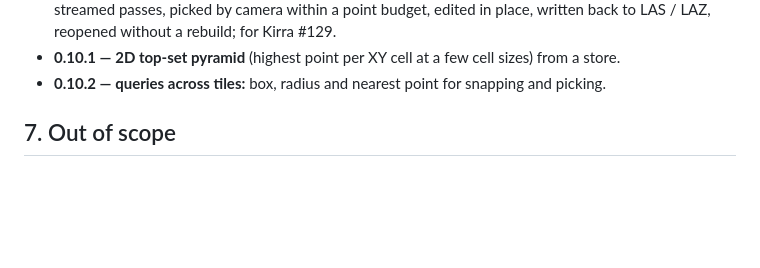
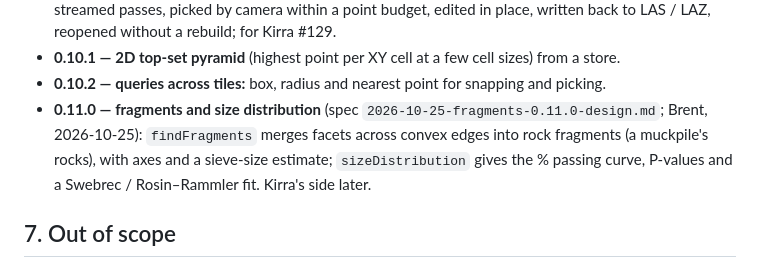
Before and after one commit to brentbuffham/las-laz-js, a Markdown page: docs/design/2026-10-21-las-laz-js-design.md, the part around the change. Drawn GitHub-style; blank space fills up the shorter version.

Commit message:
docs: 0.11.0 fragments and size distribution design spec; roadmap 0.11.0
Co-Authored-By: Claude Opus 5.5 (1M context) <noreply@anthropic.com>

```diff
--- a/docs/design/2026-10-21-las-laz-js-design.md
+++ b/docs/design/2026-10-21-las-laz-js-design.md
@@ -187,6 +187,10 @@ Roadmap revised 2026-10-23 (Brent): categorise first (small), registration befor
   written back to LAS / LAZ, reopened without a rebuild; for Kirra #129.
 - **0.10.1 — 2D top-set pyramid** (highest point per XY cell at a few cell sizes) from a store.
 - **0.10.2 — queries across tiles:** box, radius and nearest point for snapping and picking.
+- **0.11.0 — fragments and size distribution** (spec `2026-10-25-fragments-0.11.0-design.md`;
+  Brent, 2026-10-25): `findFragments` merges facets across convex edges into rock fragments
+  (a muckpile's rocks), with axes and a sieve-size estimate; `sizeDistribution` gives the
+  % passing curve, P-values and a Swebrec / Rosin–Rammler fit. Kirra's side later.
 
 ## 7. Out of scope
 
```
Also changed, not shown: docs/design/2026-10-25-fragments-0.11.0-design.md (added, +249 -0 lines).
